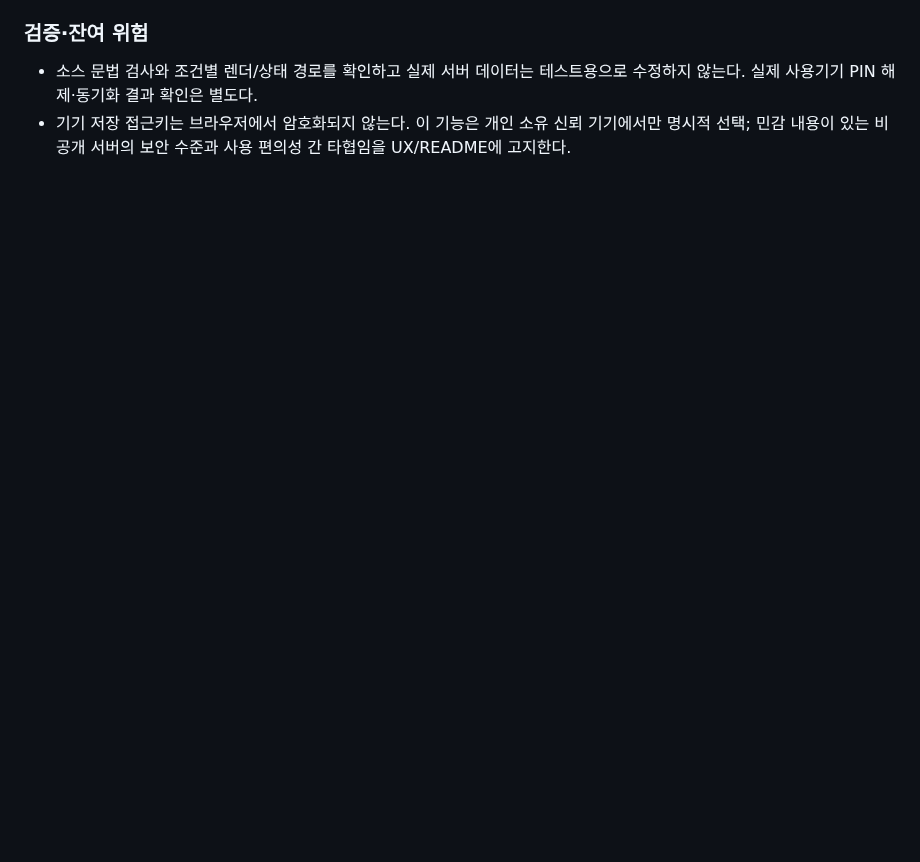
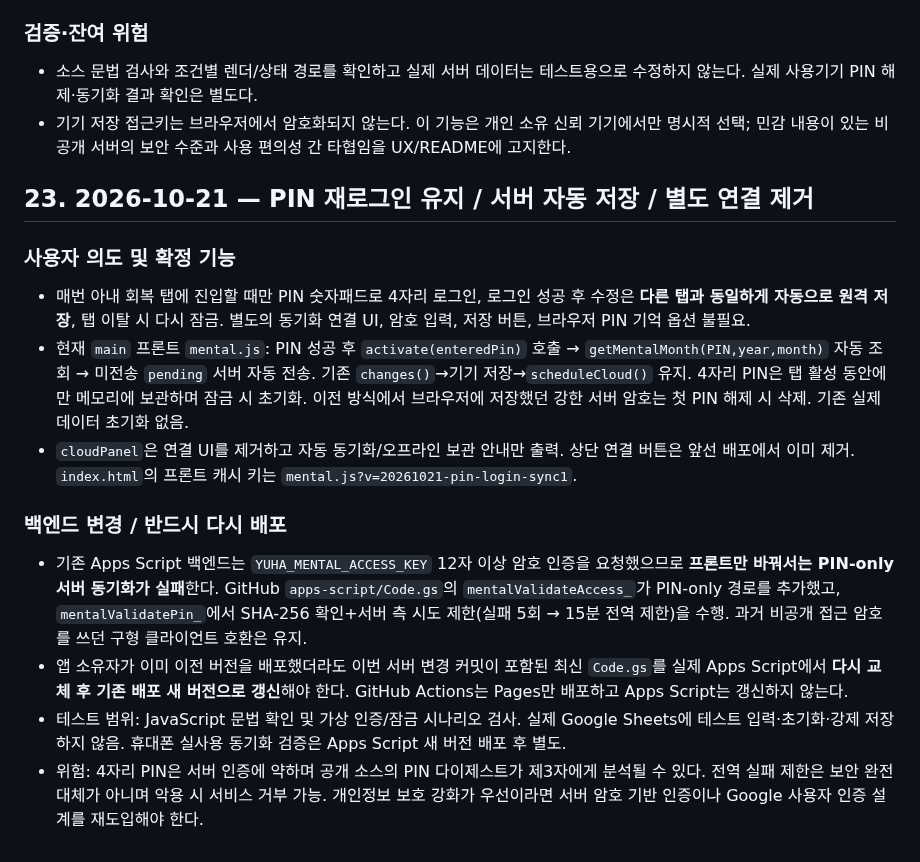
Before and after one commit to hossea123456789-design/YUHA-CARE, a Markdown page: YUHA_CARE_HANDOFF.md, the part around the change. Drawn GitHub-style; blank space fills up the shorter version.

Commit message:
Handoff PIN-triggered automatic cloud saves and backend deployment requirement

```diff
--- a/YUHA_CARE_HANDOFF.md
+++ b/YUHA_CARE_HANDOFF.md
@@ -571,3 +571,16 @@ Google Sheets: CHECKLIST_DB / SLEEP_LOG / APP_SETTINGS
 ### 검증·잔여 위험
 - 소스 문법 검사와 조건별 렌더/상태 경로를 확인하고 실제 서버 데이터는 테스트용으로 수정하지 않는다. 실제 사용기기 PIN 해제·동기화 결과 확인은 별도다.
 - 기기 저장 접근키는 브라우저에서 암호화되지 않는다. 이 기능은 개인 소유 신뢰 기기에서만 명시적 선택; 민감 내용이 있는 비공개 서버의 보안 수준과 사용 편의성 간 타협임을 UX/README에 고지한다.
+
+## 23. 2026-10-21 — PIN 재로그인 유지 / 서버 자동 저장 / 별도 연결 제거
+
+### 사용자 의도 및 확정 기능
+- 매번 아내 회복 탭에 진입할 때만 PIN 숫자패드로 4자리 로그인, 로그인 성공 후 수정은 **다른 탭과 동일하게 자동으로 원격 저장**, 탭 이탈 시 다시 잠금. 별도의 동기화 연결 UI, 암호 입력, 저장 버튼, 브라우저 PIN 기억 옵션 불필요.
+- 현재 `main` 프론트 `mental.js`: PIN 성공 후 `activate(enteredPin)` 호출 → `getMentalMonth(PIN,year,month)` 자동 조회 → 미전송 `pending` 서버 자동 전송. 기존 `changes()`→기기 저장→`scheduleCloud()` 유지. 4자리 PIN은 탭 활성 동안에만 메모리에 보관하며 잠금 시 초기화. 이전 방식에서 브라우저에 저장했던 강한 서버 암호는 첫 PIN 해제 시 삭제. 기존 실제 데이터 초기화 없음.
+- `cloudPanel`은 연결 UI를 제거하고 자동 동기화/오프라인 보관 안내만 출력. 상단 연결 버튼은 앞선 배포에서 이미 제거. `index.html`의 프론트 캐시 키는 `mental.js?v=20261021-pin-login-sync1`.
+
+### 백엔드 변경 / 반드시 다시 배포
+- 기존 Apps Script 백엔드는 `YUHA_MENTAL_ACCESS_KEY` 12자 이상 암호 인증을 요청했으므로 **프론트만 바꿔서는 PIN-only 서버 동기화가 실패**한다. GitHub `apps-script/Code.gs`의 `mentalValidateAccess_`가 PIN-only 경로를 추가했고, `mentalValidatePin_`에서 SHA-256 확인+서버 측 시도 제한(실패 5회 → 15분 전역 제한)을 수행. 과거 비공개 접근 암호를 쓰던 구형 클라이언트 호환은 유지.
+- 앱 소유자가 이미 이전 버전을 배포했더라도 이번 서버 변경 커밋이 포함된 최신 `Code.gs`를 실제 Apps Script에서 **다시 교체 후 기존 배포 새 버전으로 갱신**해야 한다. GitHub Actions는 Pages만 배포하고 Apps Script는 갱신하지 않는다.
+- 테스트 범위: JavaScript 문법 확인 및 가상 인증/잠금 시나리오 검사. 실제 Google Sheets에 테스트 입력·초기화·강제 저장하지 않음. 휴대폰 실사용 동기화 검증은 Apps Script 새 버전 배포 후 별도.
+- 위험: 4자리 PIN은 서버 인증에 약하며 공개 소스의 PIN 다이제스트가 제3자에게 분석될 수 있다. 전역 실패 제한은 보안 완전 대체가 아니며 악용 시 서비스 거부 가능. 개인정보 보호 강화가 우선이라면 서버 암호 기반 인증이나 Google 사용자 인증 설계를 재도입해야 한다.
```
